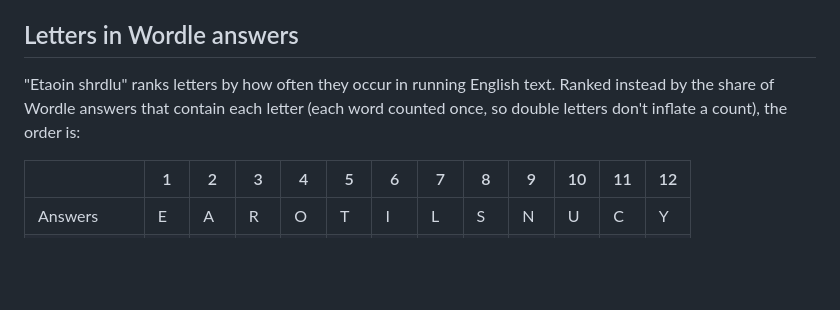
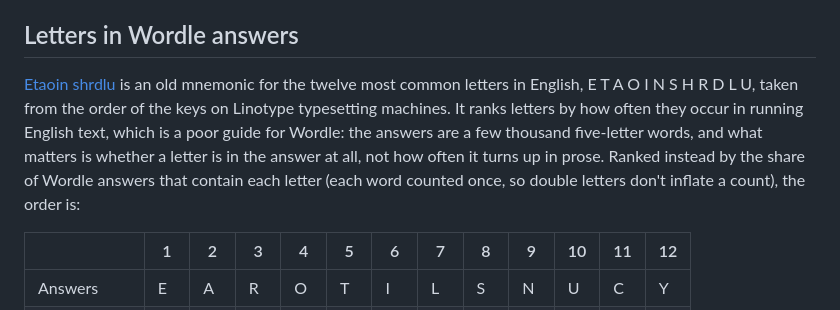
Before and after one commit to Tartuffo/wordle-tile-sandbox, a Markdown page: README.md, the part around the change. Rendered like a GitHub page; blank space fills up the shorter version.

Commit message:
Explain Etaoin shrdlu in the README and link it
Co-Authored-By: Claude Opus 5.5 <noreply@anthropic.com>
Claude-Session: https://claude.ai/code/session_01KdHMKBrCCJEQBdqq8CzyCt

```diff
--- a/README.md
+++ b/README.md
@@ -35,7 +35,7 @@ The tool is intentionally visual. It uses a dictionary only to flag arrangements
 
 ## Letters in Wordle answers
 
-"Etaoin shrdlu" ranks letters by how often they occur in running English text. Ranked instead by the share of Wordle answers that contain each letter (each word counted once, so double letters don't inflate a count), the order is:
+[Etaoin shrdlu](https://en.wikipedia.org/wiki/Etaoin_shrdlu) is an old mnemonic for the twelve most common letters in English, E T A O I N S H R D L U, taken from the order of the keys on Linotype typesetting machines. It ranks letters by how often they occur in running English text, which is a poor guide for Wordle: the answers are a few thousand five-letter words, and what matters is whether a letter is in the answer at all, not how often it turns up in prose. Ranked instead by the share of Wordle answers that contain each letter (each word counted once, so double letters don't inflate a count), the order is:
 
 | | 1 | 2 | 3 | 4 | 5 | 6 | 7 | 8 | 9 | 10 | 11 | 12 |
 |---|---|---|---|---|---|---|---|---|---|---|---|---|
```
